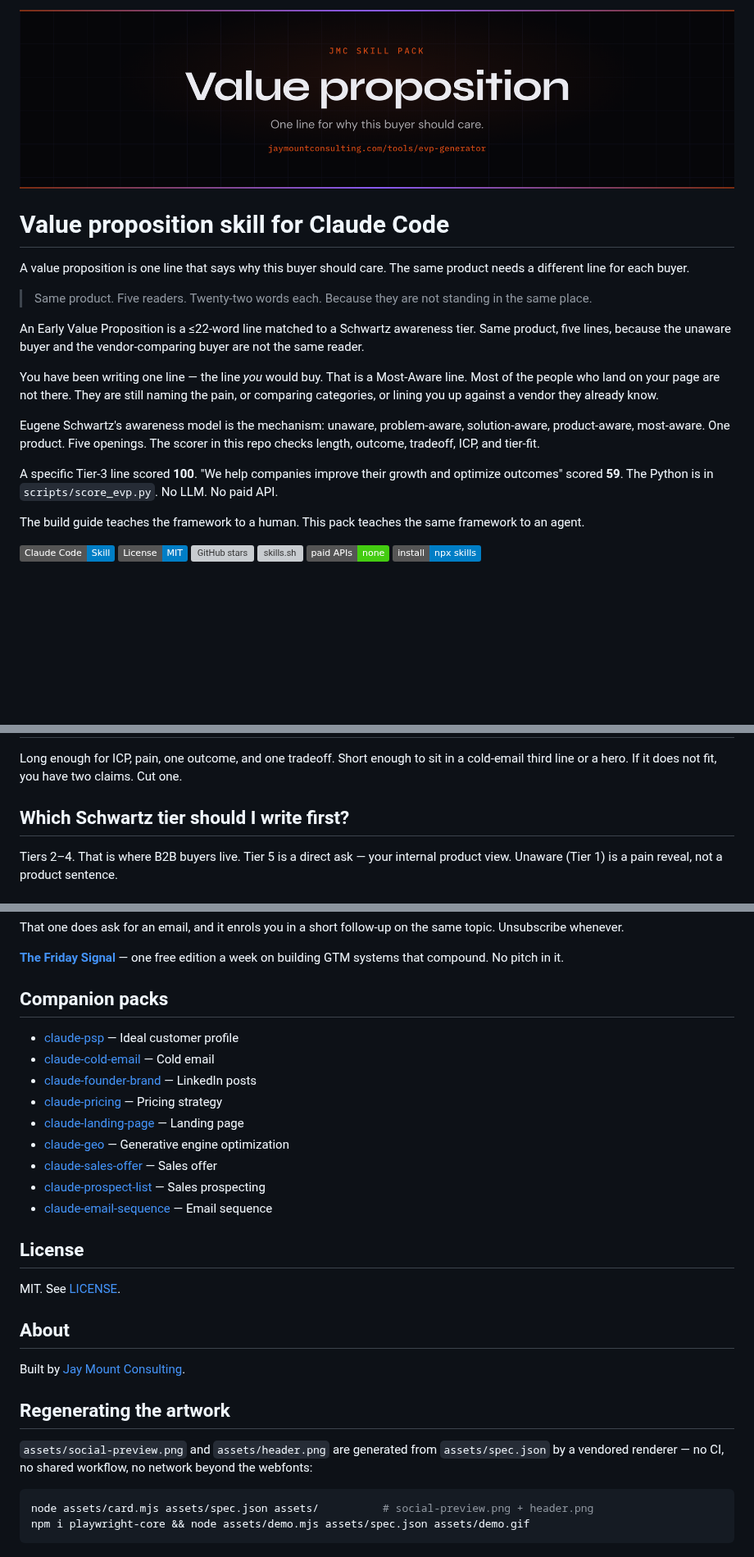
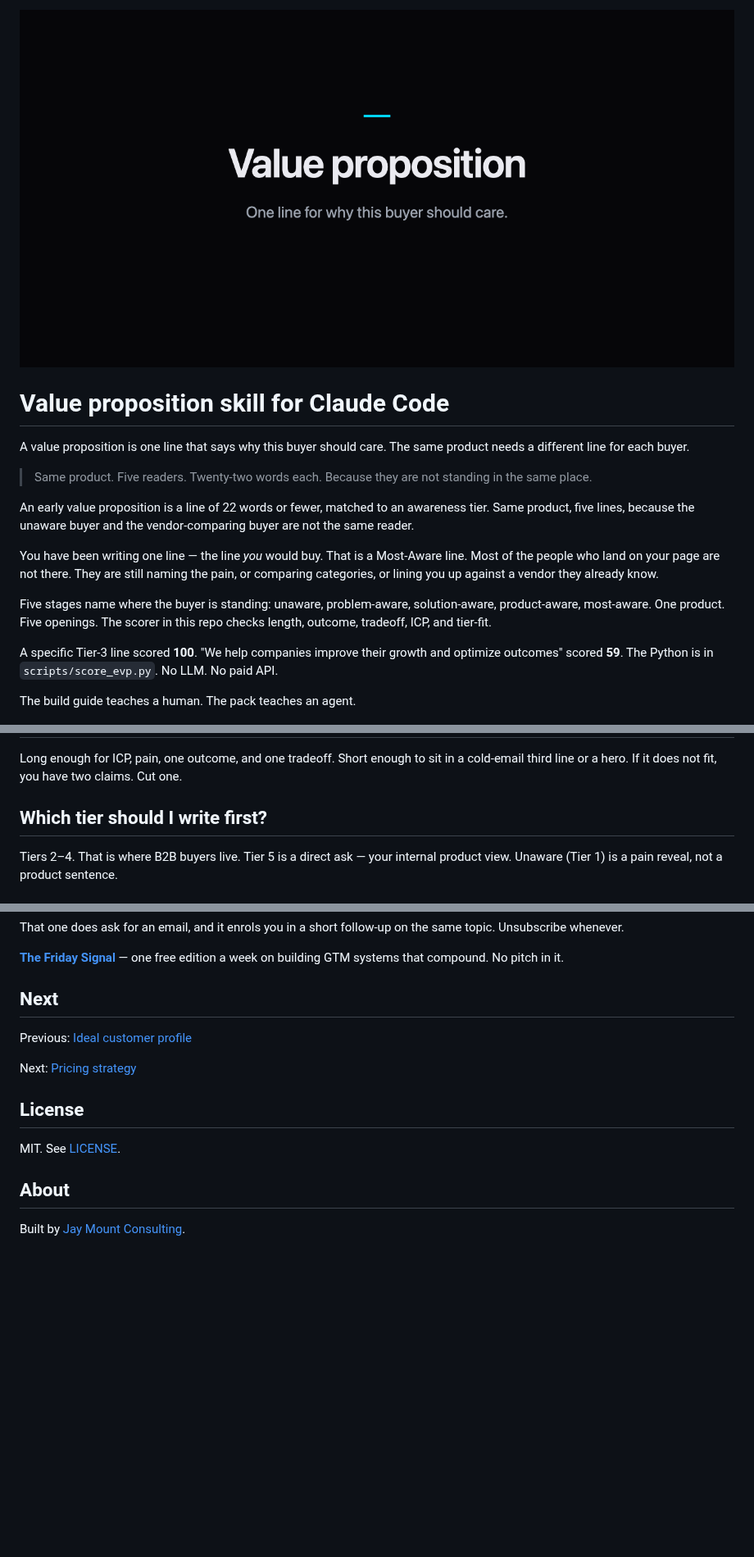
Before and after one commit to cmj-hub/claude-evp, a Markdown page: README.md, 3 parts joined by grey strips. Shown at 82% size. GitHub-like rendering; pictures changed too: assets/lockup.png (added); badges without logos; blank space fills up the shorter version; grey boxes are pictures that could not be loaded.

Commit message:
docs(evp): drop the author name and link the next job

````diff
--- a/README.md
+++ b/README.md
@@ -1,5 +1,5 @@
 <p align="center">
-  <img src="./assets/header.png" alt="Value proposition skill for Claude Code" width="100%">
+  <img src="./assets/lockup.png" width="880" alt="Value proposition skill for Claude Code. A value proposition is one line that says why this buyer should care.">
 </p>
 
 # Value proposition skill for Claude Code
@@ -8,22 +8,15 @@ A value proposition is one line that says why this buyer should care. The same p
 
 > Same product. Five readers. Twenty-two words each. Because they are not standing in the same place.
 
-An Early Value Proposition is a ≤22-word line matched to a Schwartz awareness tier. Same product, five lines, because the unaware buyer and the vendor-comparing buyer are not the same reader.
+An early value proposition is a line of 22 words or fewer, matched to an awareness tier. Same product, five lines, because the unaware buyer and the vendor-comparing buyer are not the same reader.
 
 You have been writing one line — the line *you* would buy. That is a Most-Aware line. Most of the people who land on your page are not there. They are still naming the pain, or comparing categories, or lining you up against a vendor they already know.
 
-Eugene Schwartz's awareness model is the mechanism: unaware, problem-aware, solution-aware, product-aware, most-aware. One product. Five openings. The scorer in this repo checks length, outcome, tradeoff, ICP, and tier-fit.
+Five stages name where the buyer is standing: unaware, problem-aware, solution-aware, product-aware, most-aware. One product. Five openings. The scorer in this repo checks length, outcome, tradeoff, ICP, and tier-fit.
 
 A specific Tier-3 line scored **100**. "We help companies improve their growth and optimize outcomes" scored **59**. The Python is in `scripts/score_evp.py`. No LLM. No paid API.
 
-The build guide teaches the framework to a human. This pack teaches the same framework to an agent.
-
-[![Claude Code Skill](https://img.shields.io/badge/Claude%20Code-Skill-blue)](https://claude.ai/claude-code)
-[![License: MIT](https://img.shields.io/badge/License-MIT-blue.svg)](LICENSE)
-[![GitHub stars](https://img.shields.io/github/stars/cmj-hub/claude-evp?style=social)](https://github.com/cmj-hub/claude-evp)
-[![skills.sh](https://skills.sh/b/cmj-hub/claude-evp)](https://skills.sh/cmj-hub/claude-evp)
-![No paid APIs](https://img.shields.io/badge/paid%20APIs-none-success)
-![Install](https://img.shields.io/badge/install-npx%20skills-blue)
+The build guide teaches a human. The pack teaches an agent.
 
 <p align="center">
   <img src="./assets/demo.gif" alt="Value proposition skill — Tier-3 line 100, vague line 59" width="100%">
@@ -71,7 +70,7 @@ This pack drafts and scores. It will not pick this quarter's PSP, ingest your CR
 
 Long enough for ICP, pain, one outcome, and one tradeoff. Short enough to sit in a cold-email third line or a hero. If it does not fit, you have two claims. Cut one.
 
-## Which Schwartz tier should I write first?
+## Which tier should I write first?
 
 Tiers 2–4. That is where B2B buyers live. Tier 5 is a direct ask — your internal product view. Unaware (Tier 1) is a pain reveal, not a product sentence.
 
@@ -100,17 +99,11 @@ That one does ask for an email, and it enrols you in a short follow-up on the sa
 [**The Friday Signal**](https://jaymountconsulting.com/newsletter/signal) — one free edition a week on building GTM systems that compound. No pitch in it.
 
 
-## Companion packs
+## Next
 
-- [claude-psp](https://github.com/cmj-hub/claude-psp) — Ideal customer profile
-- [claude-cold-email](https://github.com/cmj-hub/claude-cold-email) — Cold email
-- [claude-founder-brand](https://github.com/cmj-hub/claude-founder-brand) — LinkedIn posts
-- [claude-pricing](https://github.com/cmj-hub/claude-pricing) — Pricing strategy
-- [claude-landing-page](https://github.com/cmj-hub/claude-landing-page) — Landing page
-- [claude-geo](https://github.com/cmj-hub/claude-geo) — Generative engine optimization
-- [claude-sales-offer](https://github.com/cmj-hub/claude-sales-offer) — Sales offer
-- [claude-prospect-list](https://github.com/cmj-hub/claude-prospect-list) — Sales prospecting
-- [claude-email-sequence](https://github.com/cmj-hub/claude-email-sequence) — Email sequence
+Previous: [Ideal customer profile](https://github.com/cmj-hub/claude-psp)
+
+Next: [Pricing strategy](https://github.com/cmj-hub/claude-pricing)
 
 ## License
 
@@ -119,12 +112,3 @@ MIT. See [LICENSE](./LICENSE).
 ## About
 
 Built by [Jay Mount Consulting](https://jaymountconsulting.com).
-
-## Regenerating the artwork
-
-`assets/social-preview.png` and `assets/header.png` are generated from `assets/spec.json` by a vendored renderer — no CI, no shared workflow, no network beyond the webfonts:
-
-```bash
-node assets/card.mjs assets/spec.json assets/          # social-preview.png + header.png
-npm i playwright-core && node assets/demo.mjs assets/spec.json assets/demo.gif
-```
````
Also changed, not shown: other parts of README.md (+10 -4 lines), assets/social-lockup.png (added).
